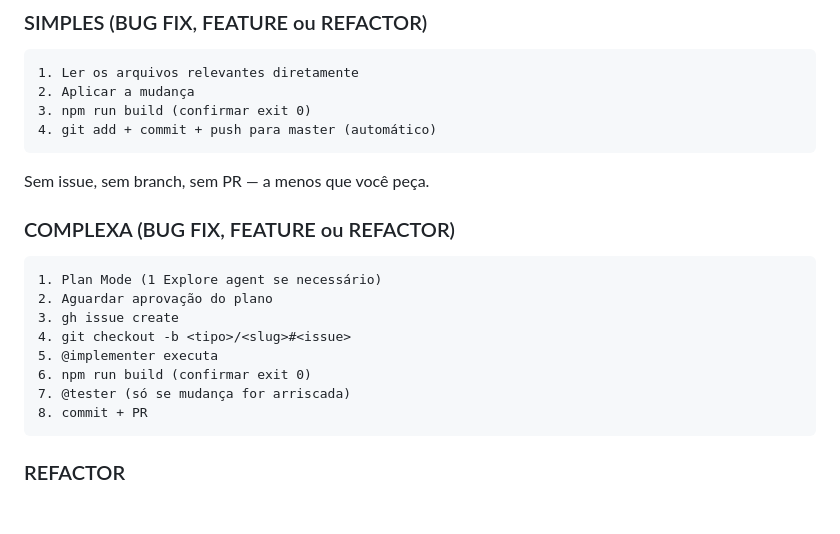
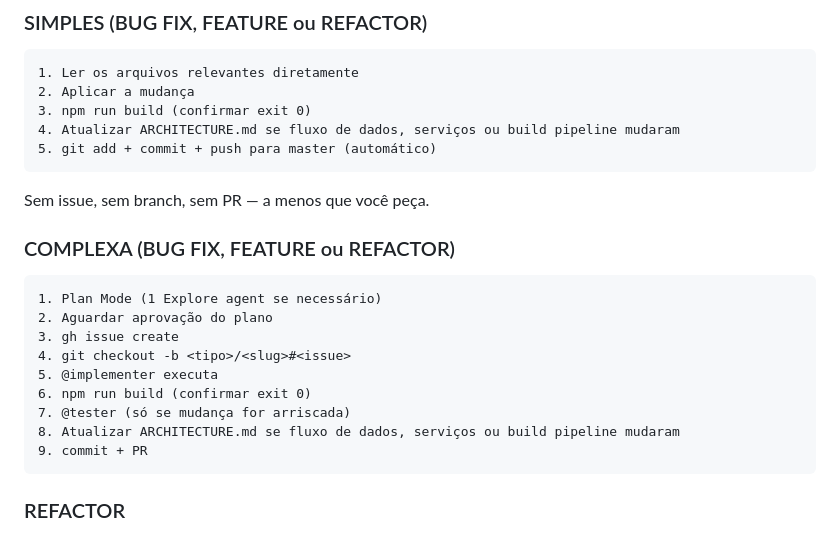
Before and after one commit to edilsonvilarinho/claude-usage-monitor, a Markdown page: .claude/commands/dev.md, the part around the change. GitHub-like rendering; blank space fills up the shorter version.

Commit message:
chore: integra passo ARCHITECTURE.md em dev.md e limpa memória obsoleta
Co-Authored-By: Claude Sonnet 4.6 <noreply@anthropic.com>

````diff
--- a/.claude/commands/dev.md
+++ b/.claude/commands/dev.md
@@ -56,7 +56,8 @@ Ao receber o pedido, avalio automaticamente:
 1. Ler os arquivos relevantes diretamente
 2. Aplicar a mudança
 3. npm run build (confirmar exit 0)
-4. git add + commit + push para master (automático)
+4. Atualizar ARCHITECTURE.md se fluxo de dados, serviços ou build pipeline mudaram
+5. git add + commit + push para master (automático)
 ```
 Sem issue, sem branch, sem PR — a menos que você peça.
 
@@ -69,7 +70,8 @@ Sem issue, sem branch, sem PR — a menos que você peça.
 5. @implementer executa
 6. npm run build (confirmar exit 0)
 7. @tester (só se mudança for arriscada)
-8. commit + PR
+8. Atualizar ARCHITECTURE.md se fluxo de dados, serviços ou build pipeline mudaram
+9. commit + PR
 ```
 
 ### REFACTOR
````
